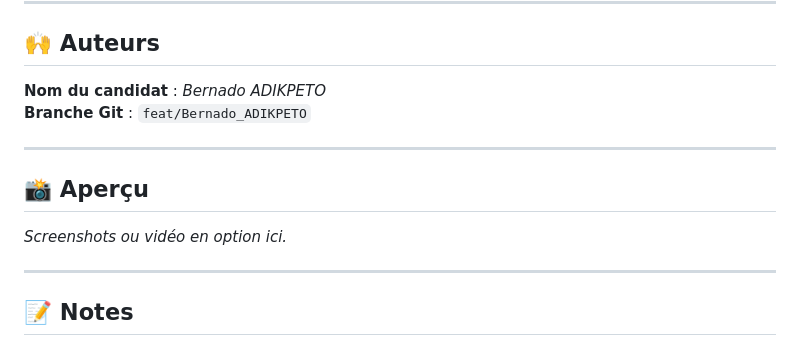
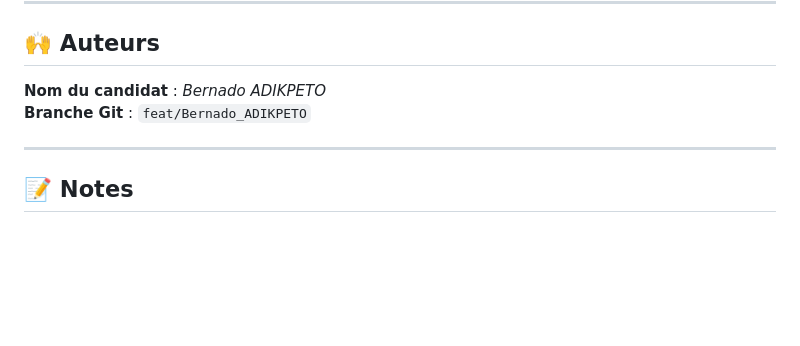
Before and after one commit to vertim-coders/Test-Technique-PSIE, a Markdown page: README.md, the part around the change. Rendered like a GitHub page; blank space fills up the shorter version.

```diff
--- a/README.md
+++ b/README.md
@@ -119,11 +119,6 @@ npm run dev
 
 ---
 
-## 📸 Aperçu
-*Screenshots ou vidéo en option ici.*
-
----
-
 ## 📝 Notes
 > Ce projet est fourni à des fins de test technique uniquement. Merci de ne pas plagier ni redistribuer ce contenu.
 
```
